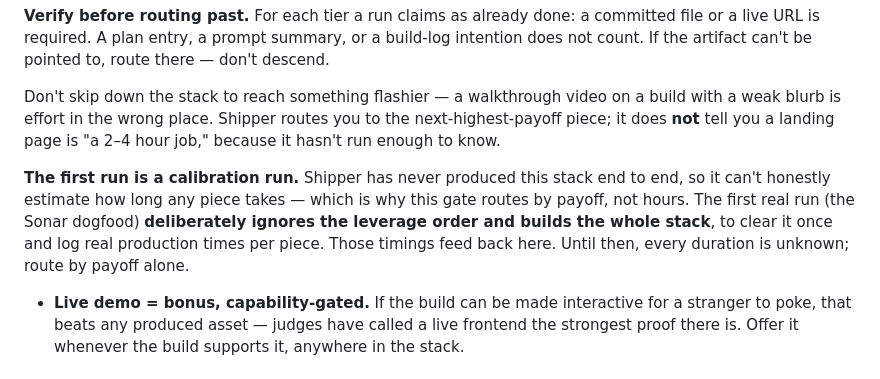
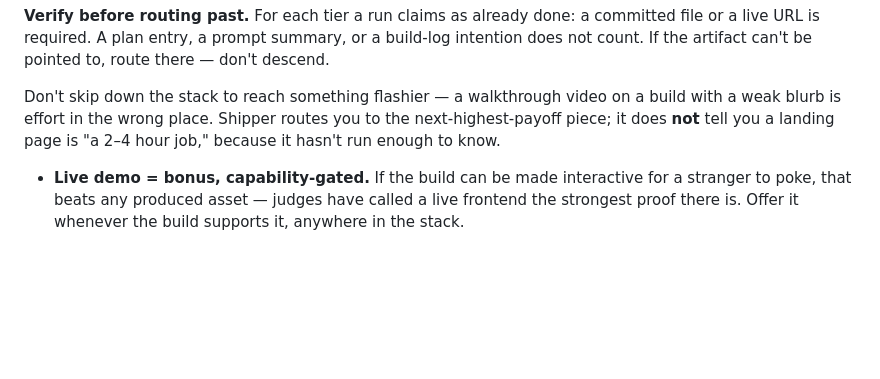
Before and after one commit to rocleemusic/shipper, a Markdown page: rules.md, the part around the change. Rendered like a GitHub page; blank space fills up the shorter version.

Commit message:
remove calibration

```diff
--- a/rules.md
+++ b/rules.md
@@ -32,8 +32,6 @@ Build down this stack in order. Each piece earns its place before the next; a hi
 
 Don't skip down the stack to reach something flashier — a walkthrough video on a build with a weak blurb is effort in the wrong place. Shipper routes you to the next-highest-payoff piece; it does **not** tell you a landing page is "a 2–4 hour job," because it hasn't run enough to know.
 
-**The first run is a calibration run.** Shipper has never produced this stack end to end, so it can't honestly estimate how long any piece takes — which is why this gate routes by payoff, not hours. The first real run (the Sonar dogfood) **deliberately ignores the leverage order and builds the whole stack**, to clear it once and log real production times per piece. Those timings feed back here. Until then, every duration is unknown; route by payoff alone.
-
 - **Live demo = bonus, capability-gated.** If the build can be made interactive for a stranger to poke, that beats any produced asset — judges have called a live frontend the strongest proof there is. Offer it whenever the build supports it, anywhere in the stack.
 
 ## Gate 3 — Hook (decide the angle, with one sanctioned pause)
```
